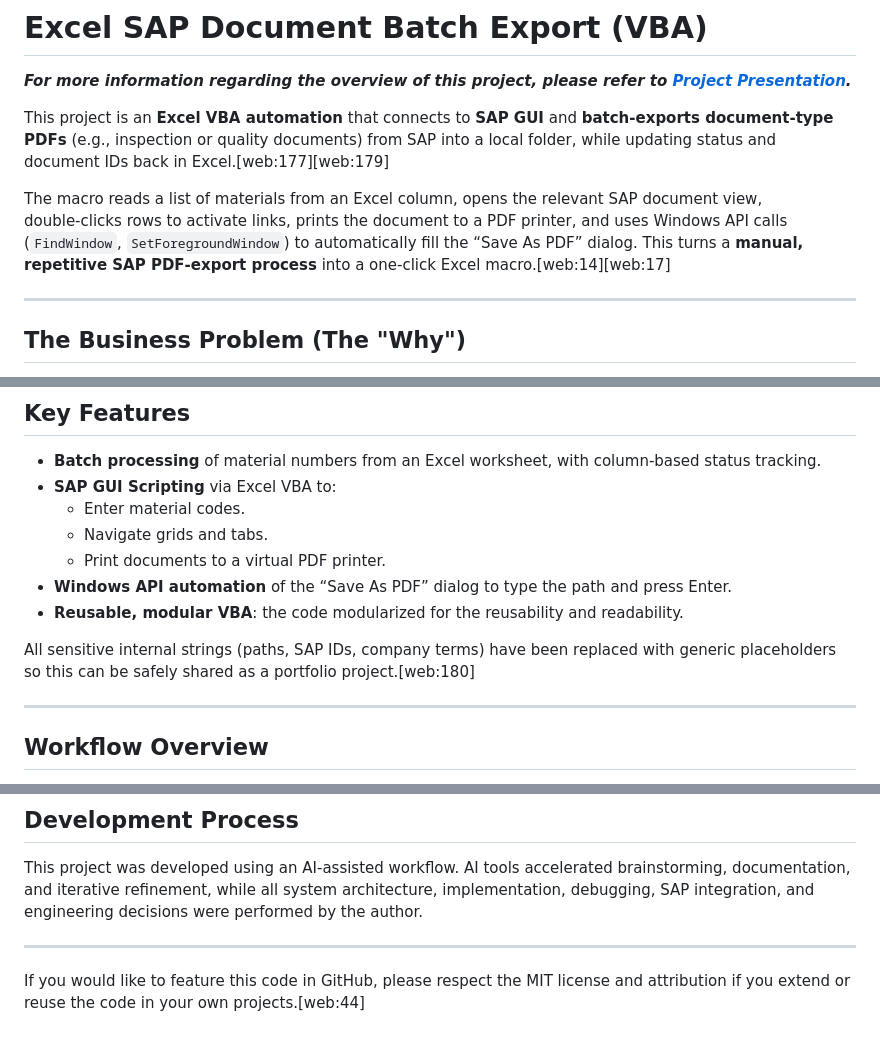
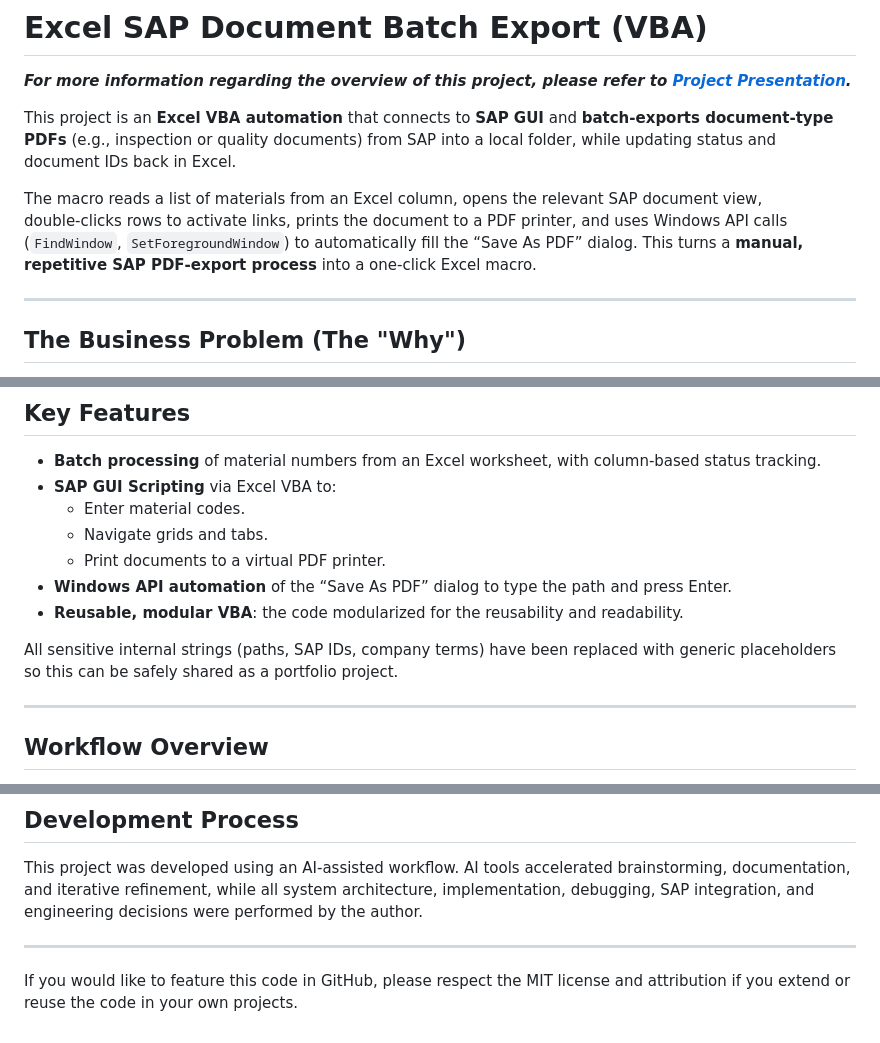
Before and after one commit to seungtaemoon/Portfolio, a Markdown page: vba-sap-document-batch-export/ReadMe.md, 3 parts joined by grey strips. GitHub-like rendering.

Commit message:
Update ReadMe.md with project details and structure

```diff
--- a/vba-sap-document-batch-export/ReadMe.md
+++ b/vba-sap-document-batch-export/ReadMe.md
@@ -2,9 +2,9 @@
 
 ***For more information regarding the overview of this project, please refer to [Project Presentation](Resources/Project_presentation_slides.pptx).***
 
-This project is an **Excel VBA automation** that connects to **SAP GUI** and **batch‑exports document‑type PDFs** (e.g., inspection or quality documents) from SAP into a local folder, while updating status and document IDs back in Excel.[web:177][web:179]
+This project is an **Excel VBA automation** that connects to **SAP GUI** and **batch‑exports document‑type PDFs** (e.g., inspection or quality documents) from SAP into a local folder, while updating status and document IDs back in Excel.
 
-The macro reads a list of materials from an Excel column, opens the relevant SAP document view, double‑clicks rows to activate links, prints the document to a PDF printer, and uses Windows API calls (`FindWindow`, `SetForegroundWindow`) to automatically fill the “Save As PDF” dialog. This turns a **manual, repetitive SAP PDF‑export process** into a one‑click Excel macro.[web:14][web:17]
+The macro reads a list of materials from an Excel column, opens the relevant SAP document view, double‑clicks rows to activate links, prints the document to a PDF printer, and uses Windows API calls (`FindWindow`, `SetForegroundWindow`) to automatically fill the “Save As PDF” dialog. This turns a **manual, repetitive SAP PDF‑export process** into a one‑click Excel macro.
 
 ---
 
@@ -56,7 +56,7 @@ This project automates the entire end-to-end pipeline into a single, modular Exc
 - **Windows API automation** of the “Save As PDF” dialog to type the path and press Enter.
 - **Reusable, modular VBA**: the code modularized for the reusability and readability.
 
-All sensitive internal strings (paths, SAP IDs, company terms) have been replaced with generic placeholders so this can be safely shared as a portfolio project.[web:180]
+All sensitive internal strings (paths, SAP IDs, company terms) have been replaced with generic placeholders so this can be safely shared as a portfolio project.
 
 ---
 
@@ -172,4 +172,4 @@ AI tools accelerated brainstorming, documentation, and iterative refinement, whi
 
 ---
 
-If you would like to feature this code in GitHub, please respect the MIT license and attribution if you extend or reuse the code in your own projects.[web:44]
+If you would like to feature this code in GitHub, please respect the MIT license and attribution if you extend or reuse the code in your own projects.
```
